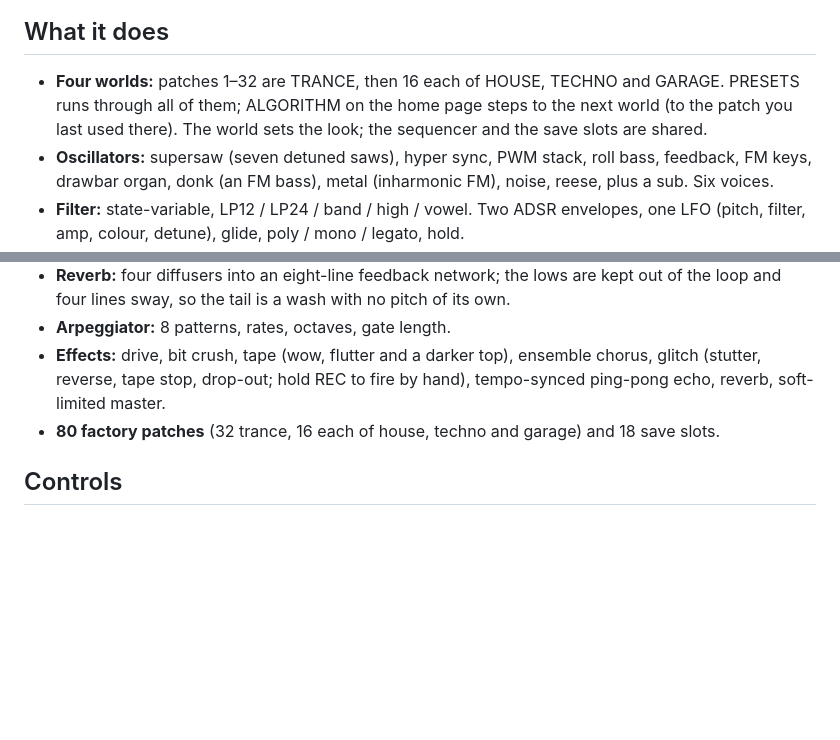
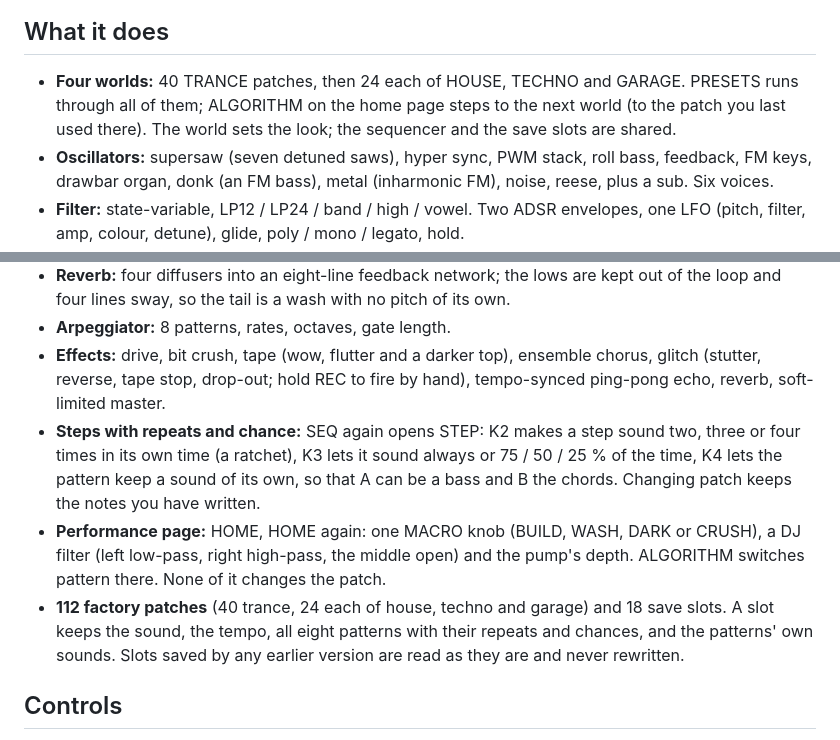
Before and after one commit to obbymaul-mp3/GartStringer, a Markdown page: README.md, 2 parts joined by grey strips. Drawn GitHub-style; blank space fills up the shorter version.

```diff
--- a/README.md
+++ b/README.md
@@ -6,6 +6,6 @@ A synthesizer firmware for the M-VAVE FM-1 (JieLi AC791N) in four worlds you ste
 
 ## What it does
-- **Four worlds:** patches 1–32 are TRANCE, then 16 each of HOUSE, TECHNO and GARAGE. PRESETS runs through all of them; ALGORITHM on the home page steps to the next world (to the patch you last used there). The world sets the look; the sequencer and the save slots are shared.
+- **Four worlds:** 40 TRANCE patches, then 24 each of HOUSE, TECHNO and GARAGE. PRESETS runs through all of them; ALGORITHM on the home page steps to the next world (to the patch you last used there). The world sets the look; the sequencer and the save slots are shared.
 - **Oscillators:** supersaw (seven detuned saws), hyper sync, PWM stack, roll bass, feedback, FM keys, drawbar organ, donk (an FM bass), metal (inharmonic FM), noise, reese, plus a sub. Six voices.
 - **Filter:** state-variable, LP12 / LP24 / band / high / vowel. Two ADSR envelopes, one LFO (pitch, filter, amp, colour, detune), glide, poly / mono / legato, hold.
 - **Step sequencer:** up to 128 steps in eight patterns (A–H). Press SEQ, then REC: a one-bar count-in with the metronome, and then you play and the notes drop onto the line you can see running. PLAY runs and stops it. ALGORITHM switches pattern (it waits for the end of the pass), and every knob and parameter stays live while it plays. SAVE keeps eighteen slots, each with all eight patterns and every sound setting. With the chords on, each step is a root and plays its chord, in whatever voicing, scale and key the chord page has now. No drums, only notes and a click.
@@ -16,7 +16,9 @@ A synthesizer firmware for the M-VAVE FM-1 (JieLi AC791N) in four worlds you ste
 - **Reverb:** four diffusers into an eight-line feedback network; the lows are kept out of the loop and four lines sway, so the tail is a wash with no pitch of its own.
 - **Arpeggiator:** 8 patterns, rates, octaves, gate length.
 - **Effects:** drive, bit crush, tape (wow, flutter and a darker top), ensemble chorus, glitch (stutter, reverse, tape stop, drop-out; hold REC to fire by hand), tempo-synced ping-pong echo, reverb, soft-limited master.
-- **80 factory patches** (32 trance, 16 each of house, techno and garage) and 18 save slots.
+- **Steps with repeats and chance:** SEQ again opens STEP: K2 makes a step sound two, three or four times in its own time (a ratchet), K3 lets it sound always or 75 / 50 / 25 % of the time, K4 lets the pattern keep a sound of its own, so that A can be a bass and B the chords. Changing patch keeps the notes you have written.
+- **Performance page:** HOME, HOME again: one MACRO knob (BUILD, WASH, DARK or CRUSH), a DJ filter (left low-pass, right high-pass, the middle open) and the pump's depth. ALGORITHM switches pattern there. None of it changes the patch.
+- **112 factory patches** (40 trance, 24 each of house, techno and garage) and 18 save slots. A slot keeps the sound, the tempo, all eight patterns with their repeats and chances, and the patterns' own sounds. Slots saved by any earlier version are read as they are and never rewritten.
 
 ## Controls
 K1–K4: the page's four parameters. ALGORITHM: the page's other parameters. PRESETS: patch. SELECT: tempo. EDIT / SCL / ENV / LFO / FX / ARP / SEQ / GLO: oscillator, filter, envelopes, LFO, effects, arp, sequencer and glitch pages (SEQ again: its setup; GLO again: the gate and the pump). PLAY: hold, or run / stop on the sequencer pages (SEQ again: setup, again: bar tools). On the editing pages OCT± jumps a bar. REC held: glitch. OCT±: octave. SAVE: slots. The 27 keys play from C3.
```
Also changed, not shown: other parts of README.md (+1 -1 lines), docs/releases/1.1.0.md (deleted, +0 -10 lines), docs/releases/1.2.0.md (added, +20 -0 lines), docs/images/perform.png (added), docs/images/step.png (added), 10 other files.
